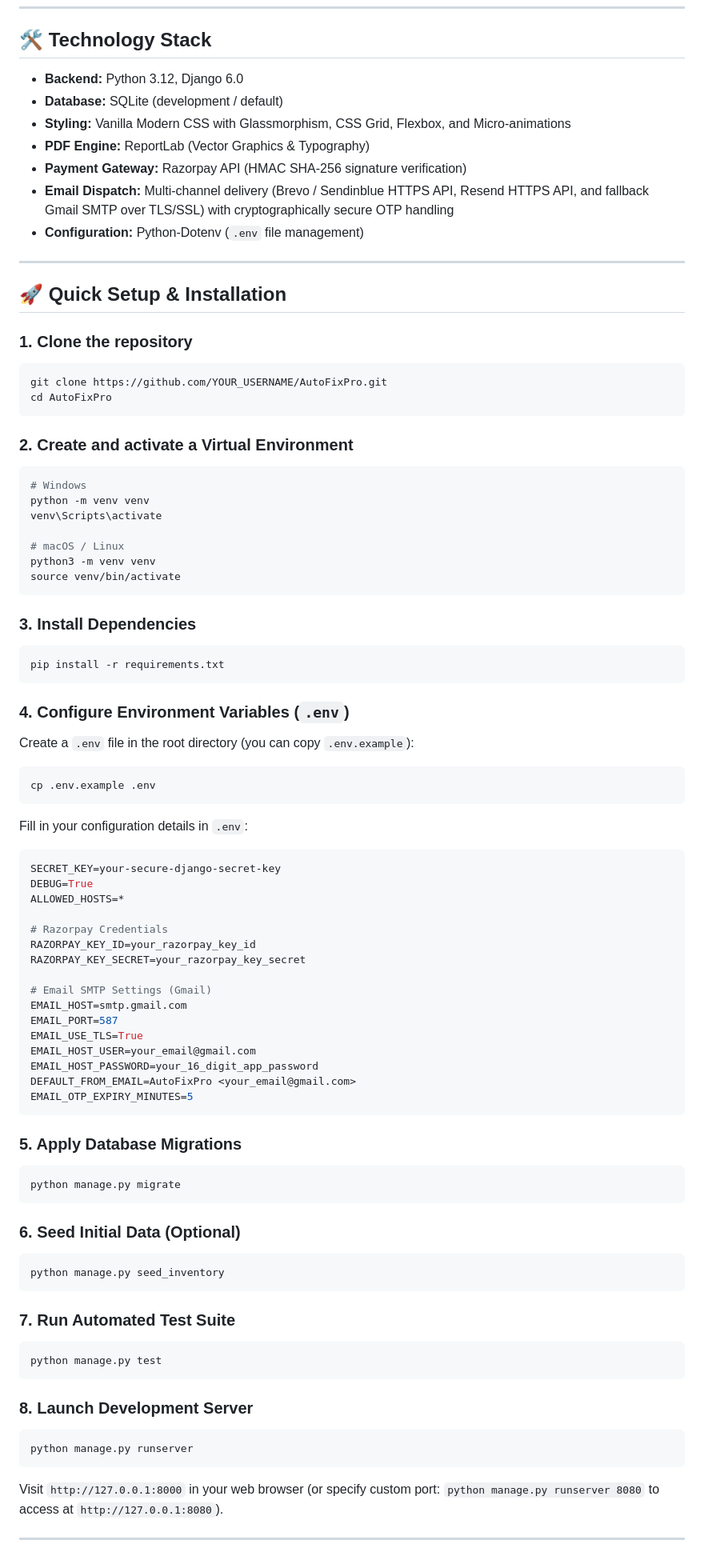
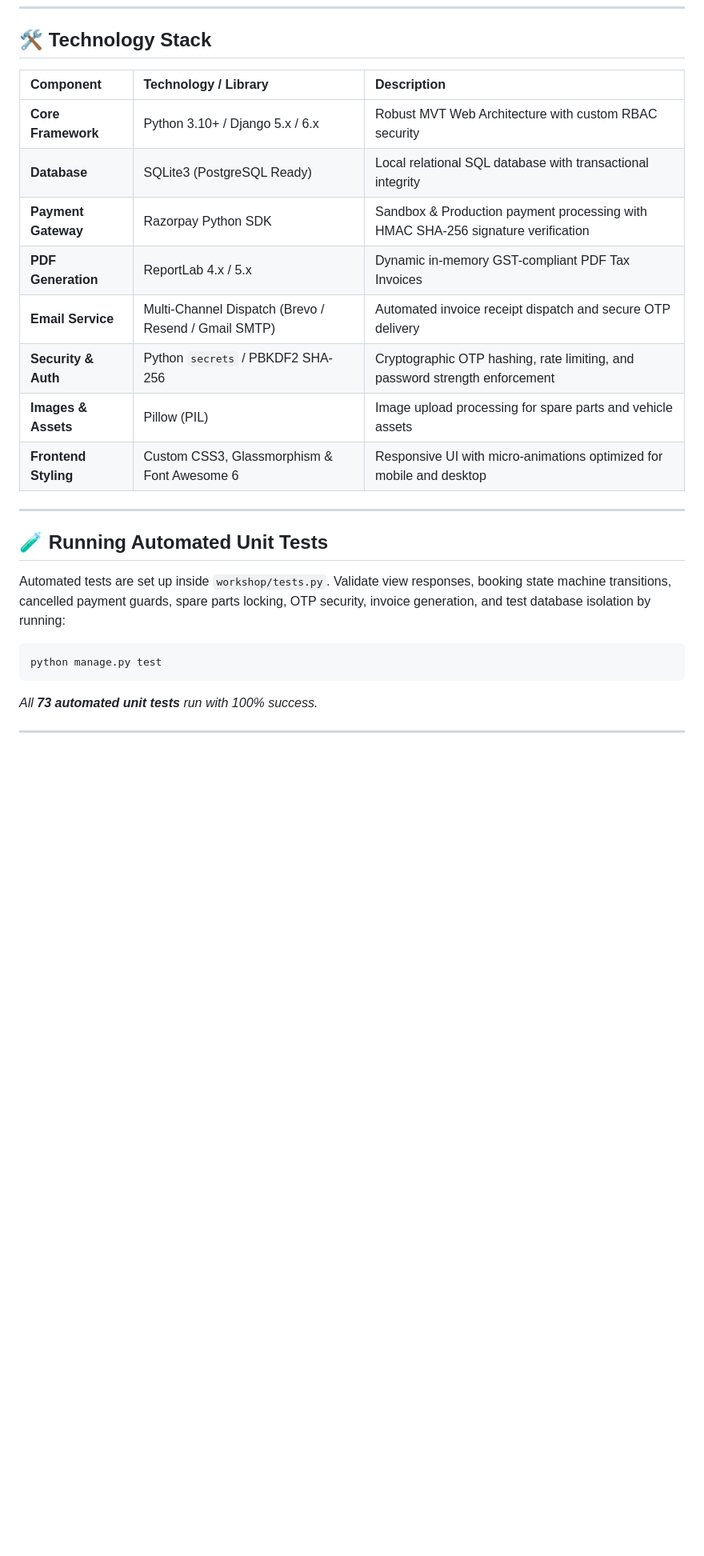
Before and after one commit to sneh125/AutoFixPro, a Markdown page: README.md, the part around one of its changes. Shown at 80% size. Rendered like a GitHub page; blank space fills up the shorter version.

````diff
--- a/README.md
+++ b/README.md
@@ -28,86 +116,27 @@
 
 ## 🛠️ Technology Stack
 
-- **Backend:** Python 3.12, Django 6.0
-- **Database:** SQLite (development / default)
-- **Styling:** Vanilla Modern CSS with Glassmorphism, CSS Grid, Flexbox, and Micro-animations
-- **PDF Engine:** ReportLab (Vector Graphics & Typography)
-- **Payment Gateway:** Razorpay API (HMAC SHA-256 signature verification)
-- **Email Dispatch:** Multi-channel delivery (Brevo / Sendinblue HTTPS API, Resend HTTPS API, and fallback Gmail SMTP over TLS/SSL) with cryptographically secure OTP handling
-- **Configuration:** Python-Dotenv (`.env` file management)
+| Component | Technology / Library | Description |
+| :--- | :--- | :--- |
+| **Core Framework** | Python 3.10+ / Django 5.x / 6.x | Robust MVT Web Architecture with custom RBAC security |
+| **Database** | SQLite3 (PostgreSQL Ready) | Local relational SQL database with transactional integrity |
+| **Payment Gateway** | Razorpay Python SDK | Sandbox & Production payment processing with HMAC SHA-256 signature verification |
+| **PDF Generation** | ReportLab 4.x / 5.x | Dynamic in-memory GST-compliant PDF Tax Invoices |
+| **Email Service** | Multi-Channel Dispatch (Brevo / Resend / Gmail SMTP) | Automated invoice receipt dispatch and secure OTP delivery |
+| **Security & Auth** | Python `secrets` / PBKDF2 SHA-256 | Cryptographic OTP hashing, rate limiting, and password strength enforcement |
+| **Images & Assets** | Pillow (PIL) | Image upload processing for spare parts and vehicle assets |
+| **Frontend Styling** | Custom CSS3, Glassmorphism & Font Awesome 6 | Responsive UI with micro-animations optimized for mobile and desktop |
 
 ---
 
-## 🚀 Quick Setup & Installation
+## 🧪 Running Automated Unit Tests
+Automated tests are set up inside `workshop/tests.py`. Validate view responses, booking state machine transitions, cancelled payment guards, spare parts locking, OTP security, invoice generation, and test database isolation by running:
 
-### 1. Clone the repository
-```bash
-git clone https://github.com/YOUR_USERNAME/AutoFixPro.git
-cd AutoFixPro
-```
-
-### 2. Create and activate a Virtual Environment
-```bash
-# Windows
-python -m venv venv
-venv\Scripts\activate
-
-# macOS / Linux
-python3 -m venv venv
-source venv/bin/activate
-```
-
-### 3. Install Dependencies
-```bash
-pip install -r requirements.txt
-```
-
-### 4. Configure Environment Variables (`.env`)
-Create a `.env` file in the root directory (you can copy `.env.example`):
-```bash
-cp .env.example .env
-```
-
-Fill in your configuration details in `.env`:
-```env
-SECRET_KEY=your-secure-django-secret-key
-DEBUG=True
-ALLOWED_HOSTS=*
-
-# Razorpay Credentials
-RAZORPAY_KEY_ID=your_razorpay_key_id
-RAZORPAY_KEY_SECRET=your_razorpay_key_secret
-
-# Email SMTP Settings (Gmail)
-EMAIL_HOST=smtp.gmail.com
-EMAIL_PORT=587
-EMAIL_USE_TLS=True
-EMAIL_HOST_USER=your_email@gmail.com
-EMAIL_HOST_PASSWORD=your_16_digit_app_password
-DEFAULT_FROM_EMAIL=AutoFixPro <your_email@gmail.com>
-EMAIL_OTP_EXPIRY_MINUTES=5
-```
-
-### 5. Apply Database Migrations
-```bash
-python manage.py migrate
-```
-
-### 6. Seed Initial Data (Optional)
-```bash
-python manage.py seed_inventory
-```
-
-### 7. Run Automated Test Suite
 ```bash
 python manage.py test
 ```
 
-### 8. Launch Development Server
-```bash
-python manage.py runserver
-```
-Visit `http://127.0.0.1:8000` in your web browser (or specify custom port: `python manage.py runserver 8080` to access at `http://127.0.0.1:8080`).
+*All **73 automated unit tests** run with 100% success.*
 
 ---
 
````
Also changed, not shown: other parts of README.md (+117 -22 lines).
